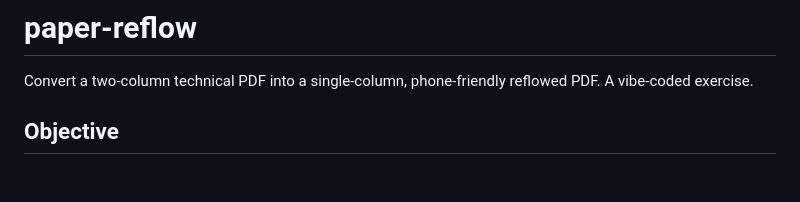
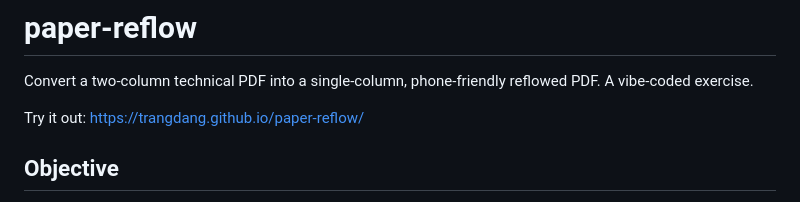
Before and after one commit to trangdang/paper-reflow, a Markdown page: README.md, the part around the change. Rendered like a GitHub page; blank space fills up the shorter version.

Commit message:
Add link to web UI

```diff
--- a/README.md
+++ b/README.md
@@ -2,6 +2,8 @@
 
 Convert a two-column technical PDF into a single-column, phone-friendly reflowed PDF. A vibe-coded
 exercise.
+
+Try it out: https://trangdang.github.io/paper-reflow/
 
 ## Objective
 
```
